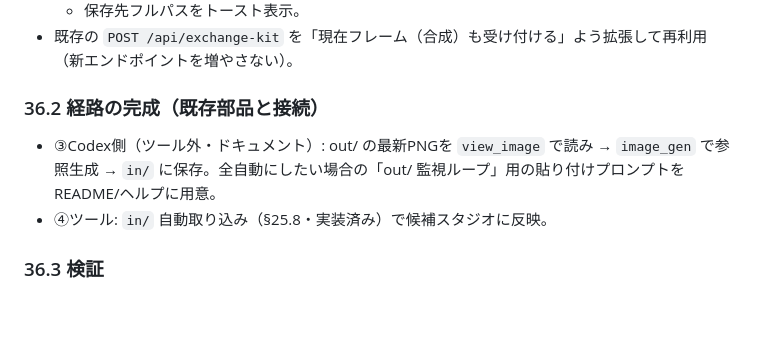
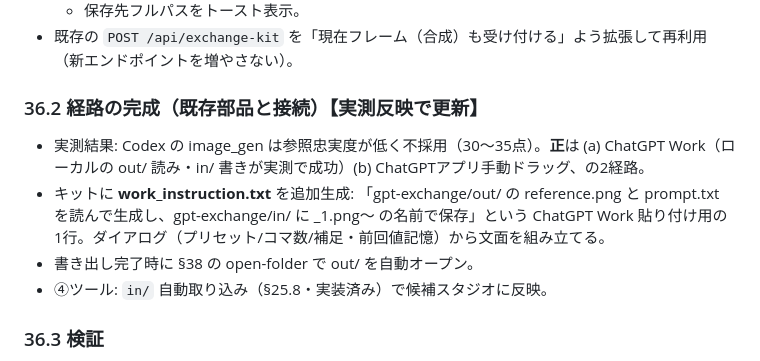
Before and after one commit to tanity0/AI_MEGLIO, a Markdown page: DESIGN.md, the part around the change. Rendered like a GitHub page; blank space fills up the shorter version.

Commit message:
§36 update: Work instruction file, dialog, §38 auto-open integration (Codex gen dropped per tests)
Co-Authored-By: Claude Fable 5 <noreply@anthropic.com>
Claude-Session: https://claude.ai/code/session_01TCT8PqbS8eP5Rvzr74BbWG

```diff
--- a/DESIGN.md
+++ b/DESIGN.md
@@ -1309,9 +1309,11 @@ API不要の draw→GPT 最短経路の最後の1ピース。現在フレーム
   - 保存先フルパスをトースト表示。
 - 既存の `POST /api/exchange-kit` を「現在フレーム（合成）も受け付ける」よう拡張して再利用（新エンドポイントを増やさない）。
 
-### 36.2 経路の完成（既存部品と接続）
+### 36.2 経路の完成（既存部品と接続）【実測反映で更新】
 
-- ③Codex側（ツール外・ドキュメント）: out/ の最新PNGを `view_image` で読み → `image_gen` で参照生成 → `in/` に保存。全自動にしたい場合の「out/ 監視ループ」用の貼り付けプロンプトを README/ヘルプに用意。
+- 実測結果: Codex の image_gen は参照忠実度が低く不採用（30〜35点）。**正**は (a) ChatGPT Work（ローカルの out/ 読み・in/ 書きが実測で成功）(b) ChatGPTアプリ手動ドラッグ、の2経路。
+- キットに **work_instruction.txt** を追加生成: 「gpt-exchange/out/ の reference.png と prompt.txt を読んで生成し、gpt-exchange/in/ に <preset>_1.png〜 の名前で保存」という ChatGPT Work 貼り付け用の1行。ダイアログ（プリセット/コマ数/補足・前回値記憶）から文面を組み立てる。
+- 書き出し完了時に §38 の open-folder で out/ を自動オープン。
 - ④ツール: `in/` 自動取り込み（§25.8・実装済み）で候補スタジオに反映。
 
 ### 36.3 検証
```
